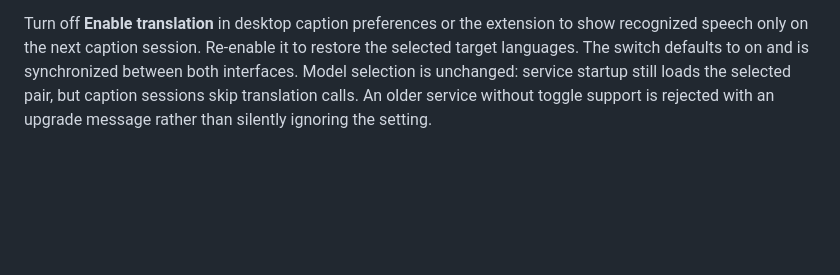
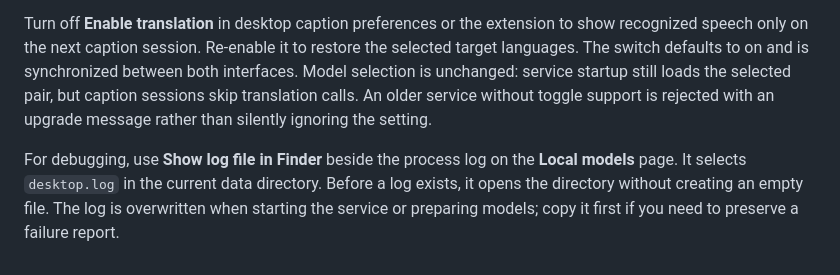
Before and after one commit to yeshan333/tingsub, a Markdown page: docs/en/desktop.md, the part around the change. Rendered like a GitHub page; blank space fills up the shorter version.

Commit message:
docs: explain log location and retention for debugging

```diff
--- a/docs/en/desktop.md
+++ b/docs/en/desktop.md
@@ -73,3 +73,5 @@ One bilingual translation remains readable while the next recognition draft is m
 When recognition already matches a displayed language, that text is reused verbatim. English speech generates only Chinese. Chinese speech generates only English in Chinese + English mode, and skips translation entirely in Chinese + Original mode, showing Chinese once. Automatic language mode uses each segment’s recognized language. Speech recognition still runs, and Japanese-to-Chinese/English remains unchanged.
 
 Turn off **Enable translation** in desktop caption preferences or the extension to show recognized speech only on the next caption session. Re-enable it to restore the selected target languages. The switch defaults to on and is synchronized between both interfaces. Model selection is unchanged: service startup still loads the selected pair, but caption sessions skip translation calls. An older service without toggle support is rejected with an upgrade message rather than silently ignoring the setting.
+
+For debugging, use **Show log file in Finder** beside the process log on the **Local models** page. It selects `desktop.log` in the current data directory. Before a log exists, it opens the directory without creating an empty file. The log is overwritten when starting the service or preparing models; copy it first if you need to preserve a failure report.
```
Also changed, not shown: docs/zh-CN/desktop.md (+2 -0 lines).
